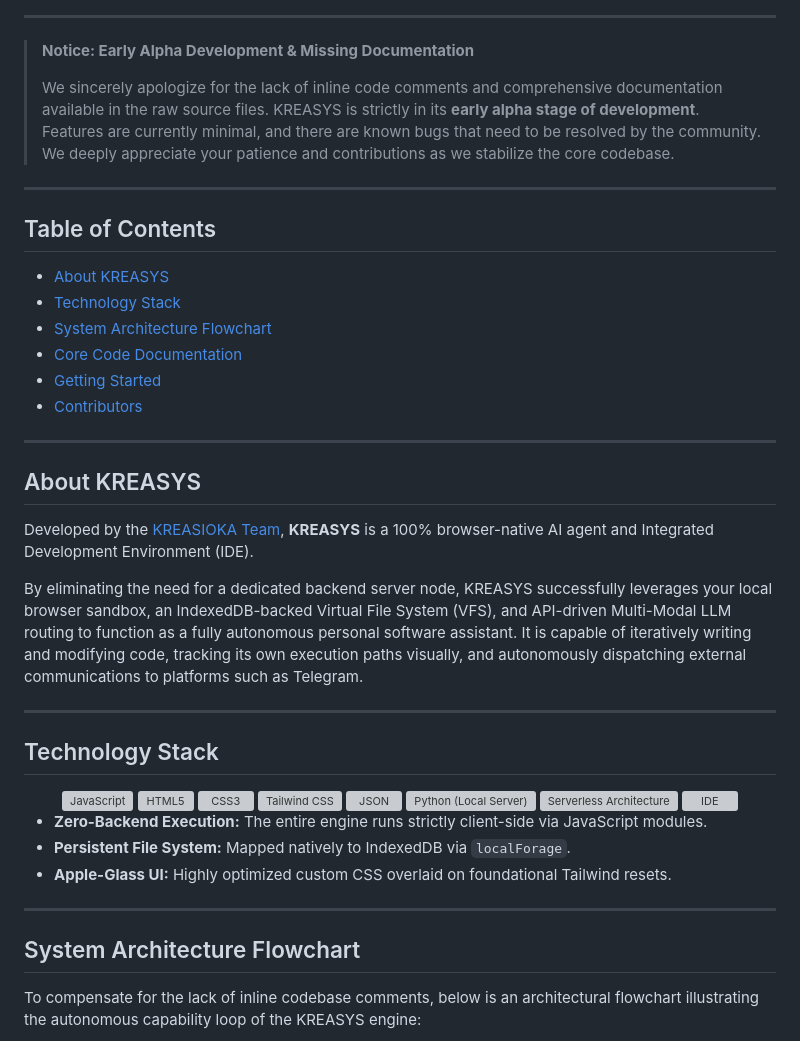
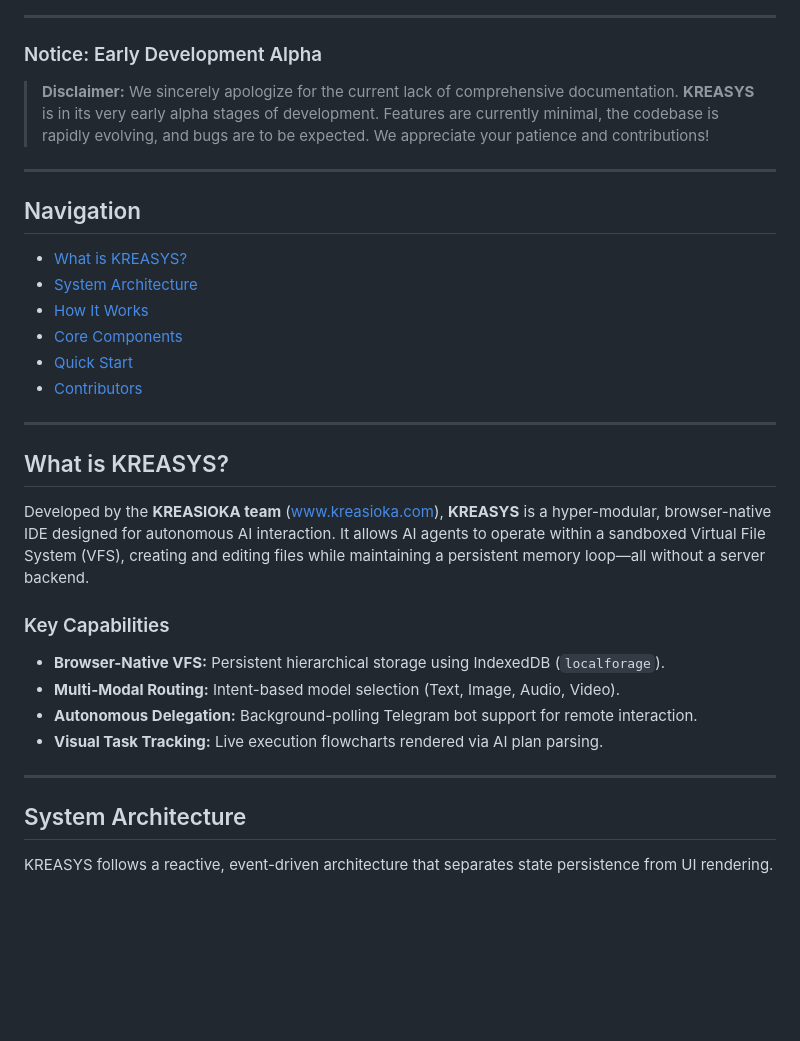
Before and after one commit to KREASIOKA/KREASYS, a Markdown page: README.md, the part around one of its changes. Drawn GitHub-style; blank space fills up the shorter version; grey boxes are pictures that could not be loaded.

````diff
--- a/README.md
+++ b/README.md
@@ -29,52 +25,34 @@
 
 ---
 
-> **Notice: Early Alpha Development & Missing Documentation**
->
-> We sincerely apologize for the lack of inline code comments and comprehensive documentation available in the raw source files. KREASYS is strictly in its **early alpha stage of development**. Features are currently minimal, and there are known bugs that need to be resolved by the community. We deeply appreciate your patience and contributions as we stabilize the core codebase.
+###  Notice: Early Development Alpha
+> **Disclaimer:** We sincerely apologize for the current lack of comprehensive documentation. **KREASYS** is in its very early alpha stages of development. Features are currently minimal, the codebase is rapidly evolving, and bugs are to be expected. We appreciate your patience and contributions!
 
 ---
 
-## Table of Contents
-- [About KREASYS](#about-kreasys)
-- [Technology Stack](#technology-stack)
-- [System Architecture Flowchart](#system-architecture-flowchart)
-- [Core Code Documentation](#core-code-documentation)
-- [Getting Started](#getting-started)
+##  Navigation
+- [What is KREASYS?](#what-is-kreasys)
+- [System Architecture](#system-architecture)
+- [How It Works](#how-it-works)
+- [Core Components](#core-components)
+- [Quick Start](#quick-start)
 - [Contributors](#contributors)
 
 ---
 
-## About KREASYS
+##  What is KREASYS?
+Developed by the **KREASIOKA team** ([www.kreasioka.com](https://www.kreasioka.com)), **KREASYS** is a hyper-modular, browser-native IDE designed for autonomous AI interaction. It allows AI agents to operate within a sandboxed Virtual File System (VFS), creating and editing files while maintaining a persistent memory loop—all without a server backend.
 
-Developed by the [KREASIOKA Team](https://www.kreasioka.com), **KREASYS** is a 100% browser-native AI agent and Integrated Development Environment (IDE).
-
-By eliminating the need for a dedicated backend server node, KREASYS successfully leverages your local browser sandbox, an IndexedDB-backed Virtual File System (VFS), and API-driven Multi-Modal LLM routing to function as a fully autonomous personal software assistant. It is capable of iteratively writing and modifying code, tracking its own execution paths visually, and autonomously dispatching external communications to platforms such as Telegram.
+### Key Capabilities
+- **Browser-Native VFS:** Persistent hierarchical storage using IndexedDB (`localforage`).
+- **Multi-Modal Routing:** Intent-based model selection (Text, Image, Audio, Video).
+- **Autonomous Delegation:** Background-polling Telegram bot support for remote interaction.
+- **Visual Task Tracking:** Live execution flowcharts rendered via AI plan parsing.
 
 ---
 
-## Technology Stack
-
-<div align="center">
-  <img src="https://www.readmecodegen.com/api/social-icon?name=javascript&size=64" alt="JavaScript">
-  <img src="https://www.readmecodegen.com/api/social-icon?name=html5&size=64" alt="HTML5">
-  <img src="https://www.readmecodegen.com/api/social-icon?name=css3&size=64" alt="CSS3">
-  <img src="https://www.readmecodegen.com/api/social-icon?name=tailwindcss&size=64" alt="Tailwind CSS">
-  <img src="https://www.readmecodegen.com/api/social-icon?name=json&size=64&color=%23f59e0b" alt="JSON">
-  <img src="https://www.readmecodegen.com/api/social-icon?name=python&size=64" alt="Python (Local Server)">
-  <img src="https://www.readmecodegen.com/api/social-icon?name=server&size=64" alt="Serverless Architecture">
-  <img src="https://www.readmecodegen.com/api/social-icon?name=code&size=64" alt="IDE">
-</div>
-
-*   **Zero-Backend Execution:** The entire engine runs strictly client-side via JavaScript modules.
-*   **Persistent File System:** Mapped natively to IndexedDB via `localForage`.
-*   **Apple-Glass UI:** Highly optimized custom CSS overlaid on foundational Tailwind resets.
-
----
-
-## System Architecture Flowchart
-
-To compensate for the lack of inline codebase comments, below is an architectural flowchart illustrating the autonomous capability loop of the KREASYS engine:
+##  System Architecture
+KREASYS follows a reactive, event-driven architecture that separates state persistence from UI rendering.
 
 ```mermaid
 graph TD
````
Also changed, not shown: other parts of README.md (+69 -83 lines).
